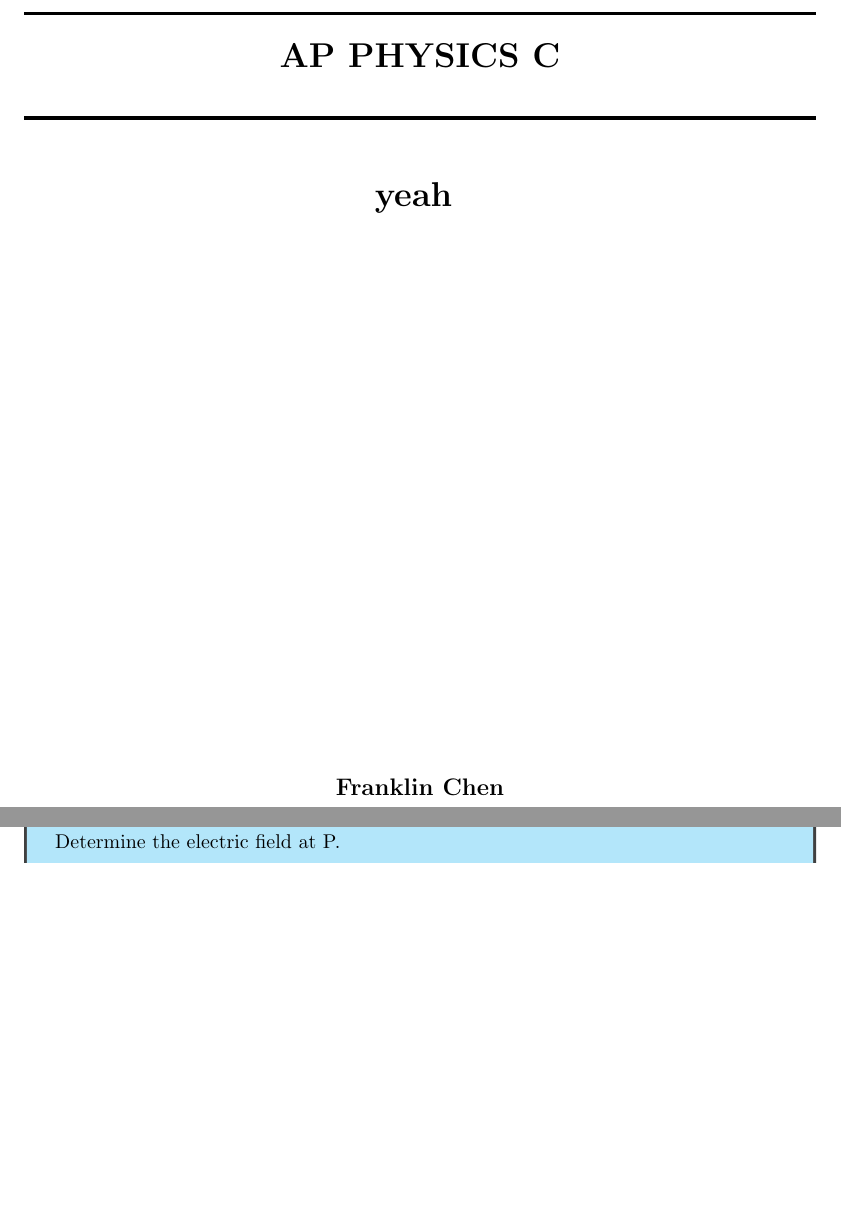
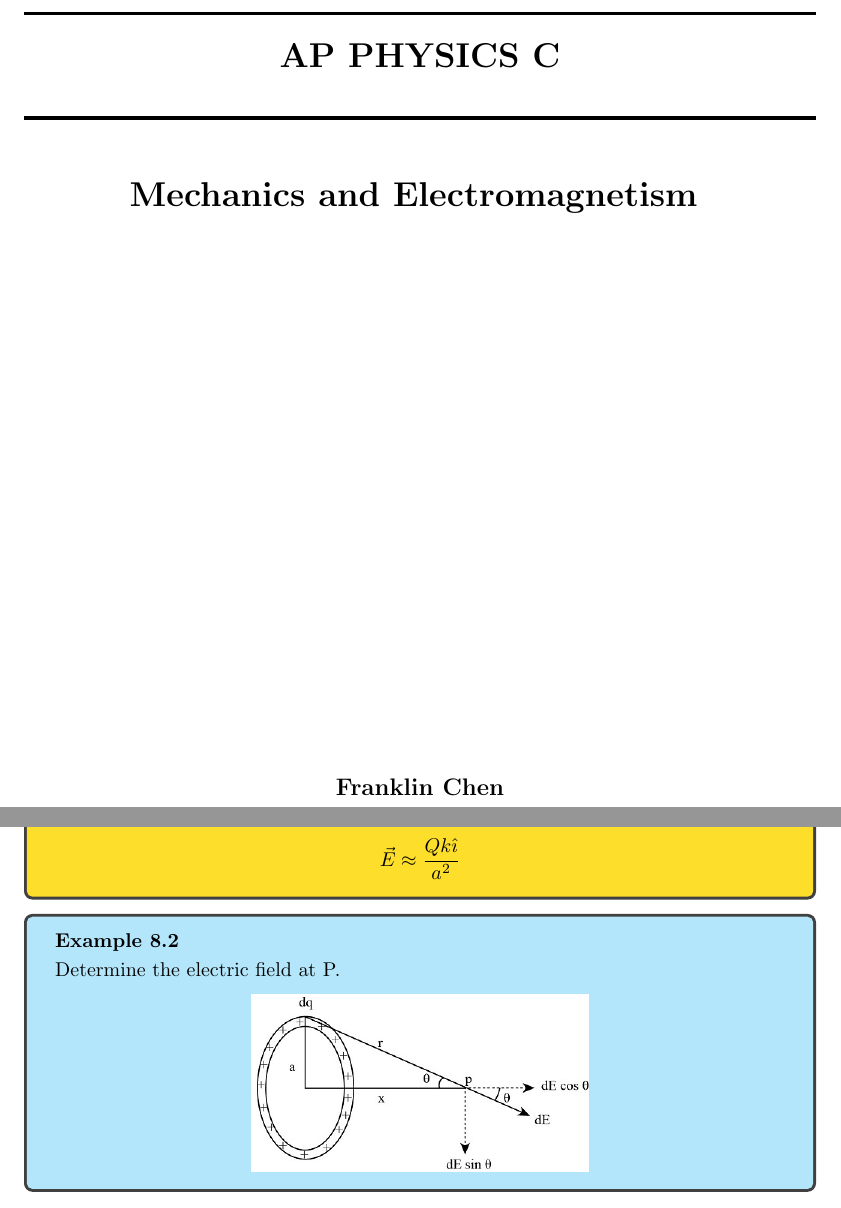
Before and after one commit to Primqd/franklin-latex-notes, a LaTeX document (AP Physics C/AP Physics C.tex): two parts of pages 1 and 26 of 32 before the commit and two parts of pages 1 and 26 of 33 after it, joined at a grey line, cut so that both start at the same text, the shorter picture padded with empty space. Compiled offline with pdfLaTeX.

Commit message:
swithed "yeah" tet to "Mehanis and eletromagnetism"

```diff
--- a/AP Physics C/AP Physics C.tex
+++ b/AP Physics C/AP Physics C.tex
@@ -98,7 +98,7 @@
 		\\ [2.0cm]
 		\HRule{1.5pt} \\
 		\LARGE \textbf{\uppercase{AP Physics C}
-		\HRule{2.0pt} \\ [0.6cm] \LARGE{yeah} \vspace*{10\baselineskip}}
+		\HRule{2.0pt} \\ [0.6cm] \LARGE{Mechanics and Electromagnetism} \vspace*{10\baselineskip}}
 		}
 \date{}
 \author{\textbf{Franklin Chen} \\
```
Also changed, not shown: AP Physics C/AP Physics C.pdf, AP Physics C/AP Physics C.tex (1 more changed lines).
